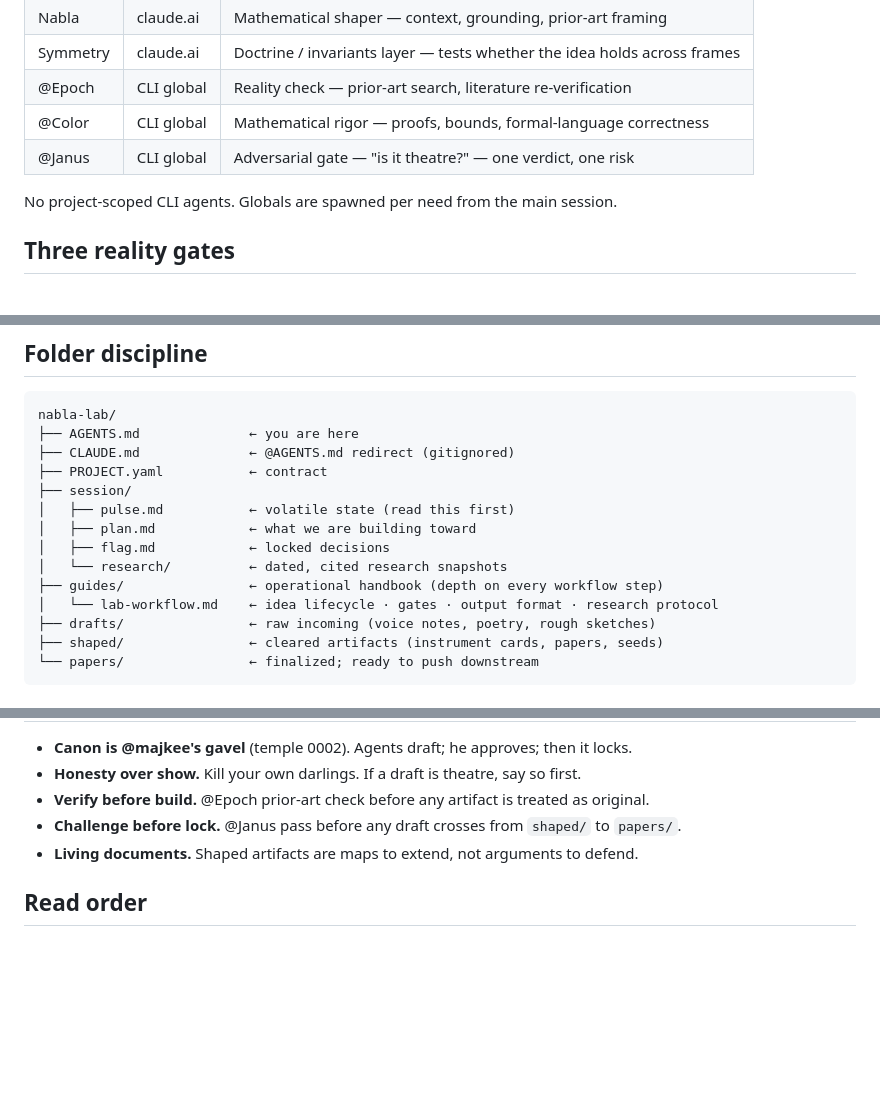
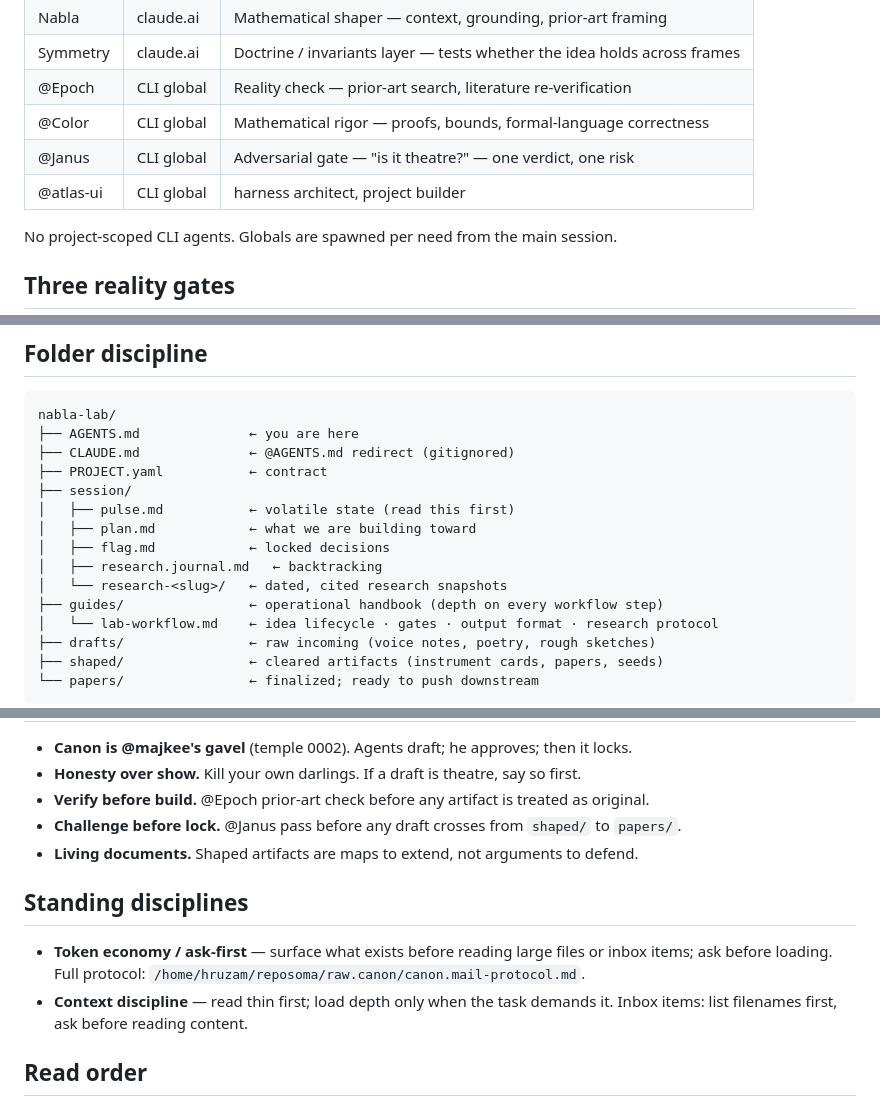
Before and after one commit to hruzam/nabla-lab, a Markdown page: AGENTS.md, 3 parts joined by grey strips. Rendered like a GitHub page; blank space fills up the shorter version.

Commit message:
nabla-lab AGENTS.md: add Standing disciplines section (token economy + context discipline)

```diff
--- a/AGENTS.md
+++ b/AGENTS.md
@@ -25,6 +25,7 @@ The lab does not own implementations.
 | @Epoch | CLI global | Reality check — prior-art search, literature re-verification |
 | @Color | CLI global | Mathematical rigor — proofs, bounds, formal-language correctness |
 | @Janus | CLI global | Adversarial gate — "is it theatre?" — one verdict, one risk |
+| @atlas-ui | CLI global | harness architect, project builder |
 
 No project-scoped CLI agents. Globals are spawned per need from the main session.
 
@@ -48,7 +49,8 @@ A draft clears all three or parks with an honest status label (`THEORY` · `OPER
     │   ├── pulse.md           ← volatile state (read this first)
     │   ├── plan.md            ← what we are building toward
     │   ├── flag.md            ← locked decisions
-    │   └── research/          ← dated, cited research snapshots
+    │   ├── research.journal.md   ← backtracking
+    │   └── research-<slug>/   ← dated, cited research snapshots
     ├── guides/                ← operational handbook (depth on every workflow step)
     │   └── lab-workflow.md    ← idea lifecycle · gates · output format · research protocol
     ├── drafts/                ← raw incoming (voice notes, poetry, rough sketches)
@@ -74,6 +76,11 @@ None yet.
 - **Challenge before lock.** @Janus pass before any draft crosses from `shaped/` to `papers/`.
 - **Living documents.** Shaped artifacts are maps to extend, not arguments to defend.
 
+## Standing disciplines
+
+- **Token economy / ask-first** — surface what exists before reading large files or inbox items; ask before loading. Full protocol: `/home/hruzam/reposoma/raw.canon/canon.mail-protocol.md`.
+- **Context discipline** — read thin first; load depth only when the task demands it. Inbox items: list filenames first, ask before reading content.
+
 ## Read order
 
 1. `session/pulse.md` — volatile state (thin, always first) →
```
